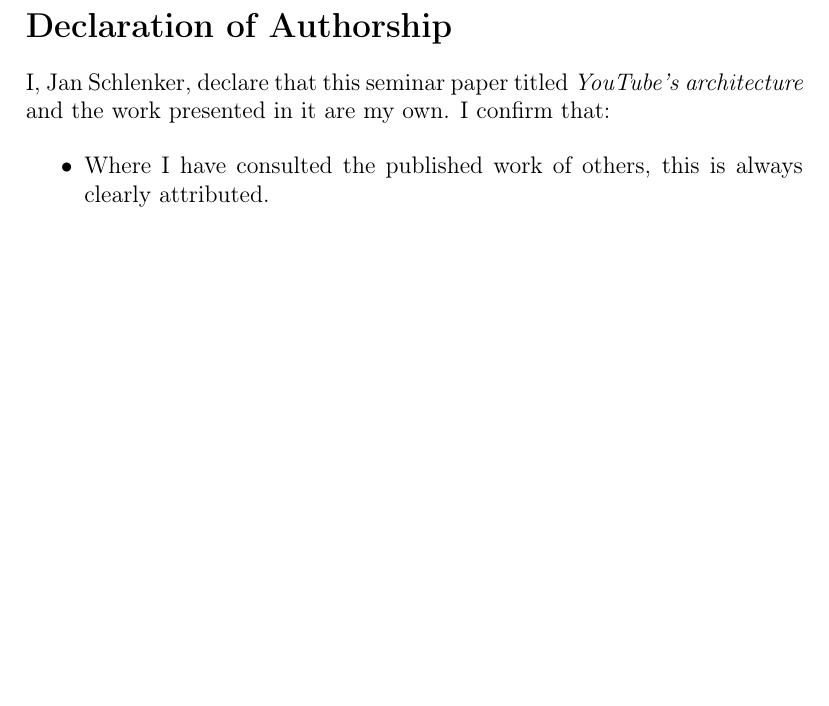
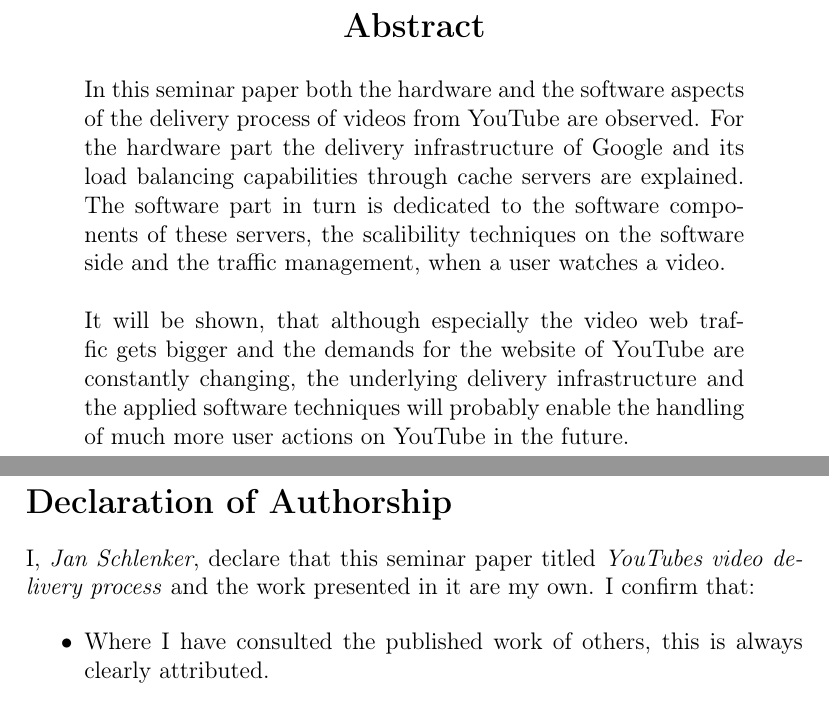
Before and after one commit to YarnSeemannsgarn/University_Innsbruck-Master_Seminar_1-Seminar_paper, a LaTeX paper (seminar_paper.tex, which reads 01_abstract.tex, 06_declaration_of_authorship.tex): part of page 17 of 17 before the commit and two parts of pages 2 and 18 of 18 after it, the two joined at a grey line, cut at the place of the change, the shorter picture padded with empty space. Compiled offline with pdfLaTeX.

Commit message:
Add abstract

```diff
--- /dev/null
+++ b/01_abstract.tex
@@ -0,0 +1,9 @@
+\renewcommand{\abstractname}{\Large Abstract}
+
+\begin{abstract}
+  \normalsize
+  \vspace{12pt}
+  \noindent In this seminar paper both the hardware and the software aspects of the delivery process of videos from YouTube are observed. For the hardware part the delivery infrastructure of Google and its load balancing capabilities through cache servers are explained. The software part in turn is dedicated to the software components of these servers, the scalibility techniques on the software side and the traffic management, when a user watches a video.\\
+\\
+It will be shown, that although especially the video web traffic gets bigger and the demands for the website of YouTube are constantly changing, the underlying delivery infrastructure and the applied software techniques will probably enable the handling of much more user actions on YouTube in the future.
+\end{abstract}
--- a/06_declaration_of_authorship.tex
+++ b/06_declaration_of_authorship.tex
@@ -1,6 +1,6 @@
 \section*{Declaration of Authorship}
 
-\noindent I, Jan Schlenker, declare that this seminar paper titled \emph{YouTube's architecture} and the work presented in it are my own. I confirm that:
+\noindent I, \emph{\author}, declare that this seminar paper titled \emph{\title} and the work presented in it are my own. I confirm that:
 
 \begin{itemize}
 \item Where I have consulted the published work of others, this is always clearly attributed.
--- a/seminar_paper.tex
+++ b/seminar_paper.tex
@@ -9,6 +10,10 @@
 \usepackage{tabulary}
 \usepackage{enumerate}
 
+% Variables
+\renewcommand{\title}{YouTubes video delivery process}
+\renewcommand{\author}{Jan Schlenker}
+
 \newcommand{\tabitem}{~~\llap{\textbullet}~~}
 
 \setlength{\parindent}{0pt} % no indent after figure
```
Also changed, not shown: 00_titlepage.tex (+2 -2 lines), 02_introduction.tex (renamed from 01_introduction.tex), seminar_paper.tex (4 more changed lines).
